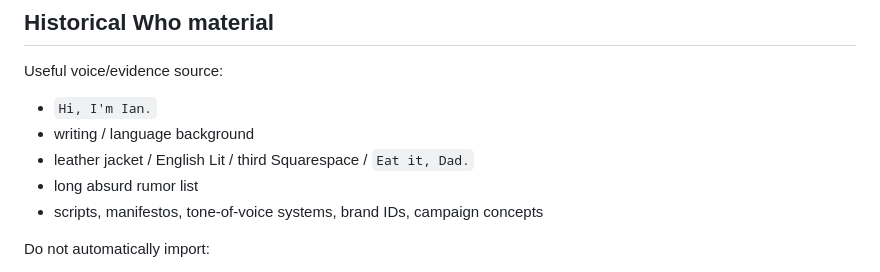
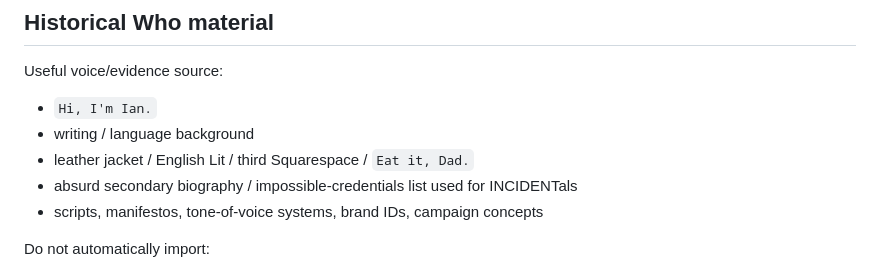
Before and after one commit to gufuth/new-portfolio, a Markdown page: docs/about-lab/ABOUT_COPY_AUDIT.md, the part around the change. GitHub-like rendering.

Commit message:
Remove stale Rumors wording from About copy audit

```diff
--- a/docs/about-lab/ABOUT_COPY_AUDIT.md
+++ b/docs/about-lab/ABOUT_COPY_AUDIT.md
@@ -55,7 +55,7 @@ Useful voice/evidence source:
 - `Hi, I'm Ian.`
 - writing / language background
 - leather jacket / English Lit / third Squarespace / `Eat it, Dad.`
-- long absurd rumor list
+- absurd secondary biography / impossible-credentials list used for INCIDENTals
 - scripts, manifestos, tone-of-voice systems, brand IDs, campaign concepts
 
 Do not automatically import:
```
